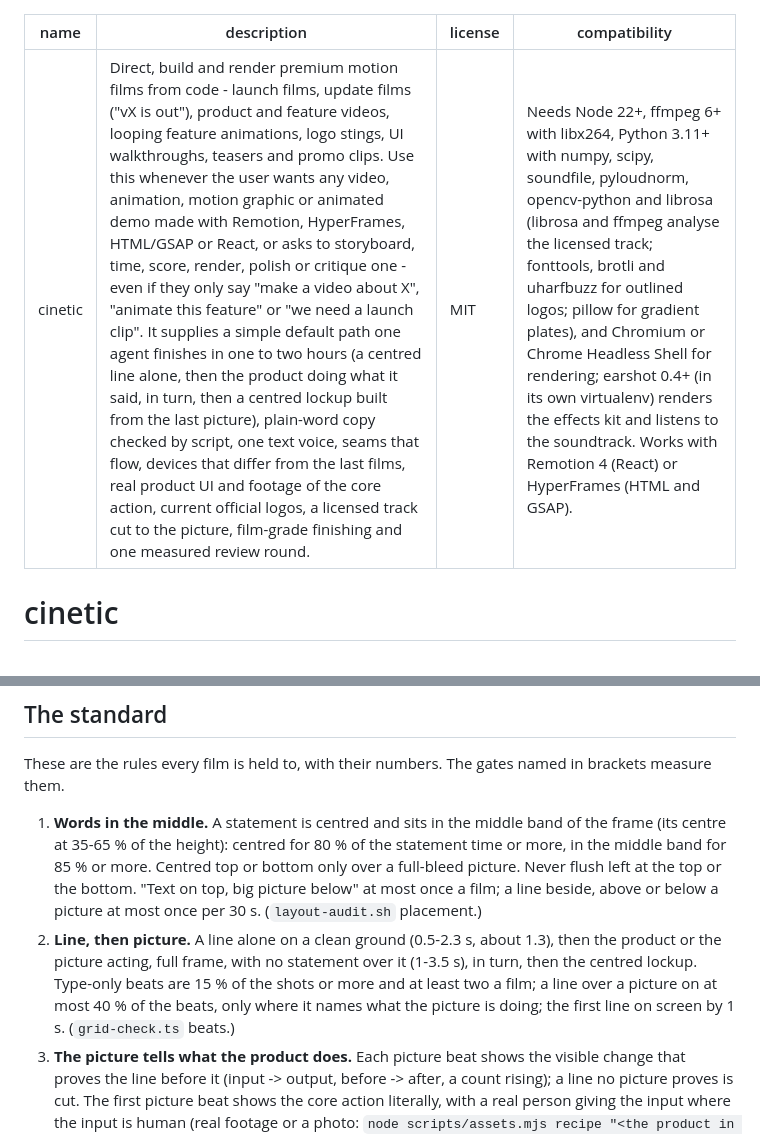
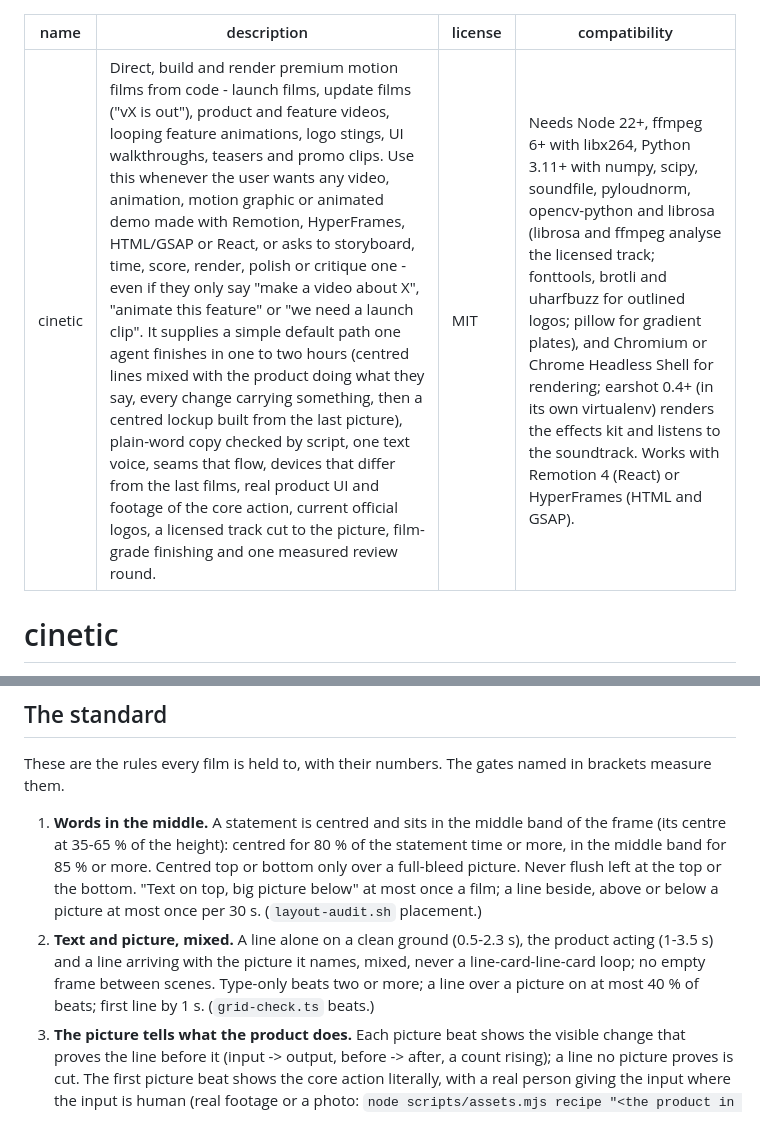
Before and after one commit to Leonxlnx/cinetic, a Markdown page: skills/cinetic/SKILL.md, 2 parts joined by grey strips. GitHub-like rendering.

Commit message:
SKILL.md: text and picture mixed, never a line-card loop, no empty frame between scenes
Standard 2 and the description now match the default template's mixed beats (a line alone, the product acting, a line arriving with its picture); still under 25 KB.

Co-Authored-By: Claude Opus 5.5 <noreply@anthropic.com>

```diff
--- a/skills/cinetic/SKILL.md
+++ b/skills/cinetic/SKILL.md
@@ -1,6 +1,6 @@
 ---
 name: cinetic
-description: Direct, build and render premium motion films from code - launch films, update films ("vX is out"), product and feature videos, looping feature animations, logo stings, UI walkthroughs, teasers and promo clips. Use this whenever the user wants any video, animation, motion graphic or animated demo made with Remotion, HyperFrames, HTML/GSAP or React, or asks to storyboard, time, score, render, polish or critique one - even if they only say "make a video about X", "animate this feature" or "we need a launch clip". It supplies a simple default path one agent finishes in one to two hours (a centred line alone, then the product doing what it said, in turn, then a centred lockup built from the last picture), plain-word copy checked by script, one text voice, seams that flow, devices that differ from the last films, real product UI and footage of the core action, current official logos, a licensed track cut to the picture, film-grade finishing and one measured review round.
+description: Direct, build and render premium motion films from code - launch films, update films ("vX is out"), product and feature videos, looping feature animations, logo stings, UI walkthroughs, teasers and promo clips. Use this whenever the user wants any video, animation, motion graphic or animated demo made with Remotion, HyperFrames, HTML/GSAP or React, or asks to storyboard, time, score, render, polish or critique one - even if they only say "make a video about X", "animate this feature" or "we need a launch clip". It supplies a simple default path one agent finishes in one to two hours (centred lines mixed with the product doing what they say, every change carrying something, then a centred lockup built from the last picture), plain-word copy checked by script, one text voice, seams that flow, devices that differ from the last films, real product UI and footage of the core action, current official logos, a licensed track cut to the picture, film-grade finishing and one measured review round.
 license: MIT
 compatibility: Needs Node 22+, ffmpeg 6+ with libx264, Python 3.11+ with numpy, scipy, soundfile, pyloudnorm, opencv-python and librosa (librosa and ffmpeg analyse the licensed track; fonttools, brotli and uharfbuzz for outlined logos; pillow for gradient plates), and Chromium or Chrome Headless Shell for rendering; earshot 0.4+ (in its own virtualenv) renders the effects kit and listens to the soundtrack. Works with Remotion 4 (React) or HyperFrames (HTML and GSAP).
 ---
@@ -28,10 +28,10 @@ These are the rules every film is held to, with their numbers. The gates named i
    the height): centred for 80 % of the statement time or more, in the middle band for 85 % or more. Centred top or
    bottom only over a full-bleed picture. Never flush left at the top or the bottom. "Text on top, big picture below"
    at most once a film; a line beside, above or below a picture at most once per 30 s. (`layout-audit.sh` placement.)
-2. **Line, then picture.** A line alone on a clean ground (0.5-2.3 s, about 1.3), then the product or the picture
-   acting, full frame, with no statement over it (1-3.5 s), in turn, then the centred lockup. Type-only beats are 15 %
-   of the shots or more and at least two a film; a line over a picture on at most 40 % of the beats, only where it
-   names what the picture is doing; the first line on screen by 1 s. (`grid-check.ts` beats.)
+2. **Text and picture, mixed.** A line alone on a clean ground (0.5-2.3 s), the product acting (1-3.5 s)
+   and a line arriving with the picture it names, mixed, never a line-card-line-card loop; no empty frame between
+   scenes. Type-only beats two or more; a line over a picture on at most 40 % of beats; first line by 1 s.
+   (`grid-check.ts` beats.)
 3. **The picture tells what the product does.** Each picture beat shows the visible change that proves the line before
    it (input -> output, before -> after, a count rising); a line no picture proves is cut. The first picture beat shows
    the core action literally, with a real person giving the input where the input is human (real footage or a photo:
```
